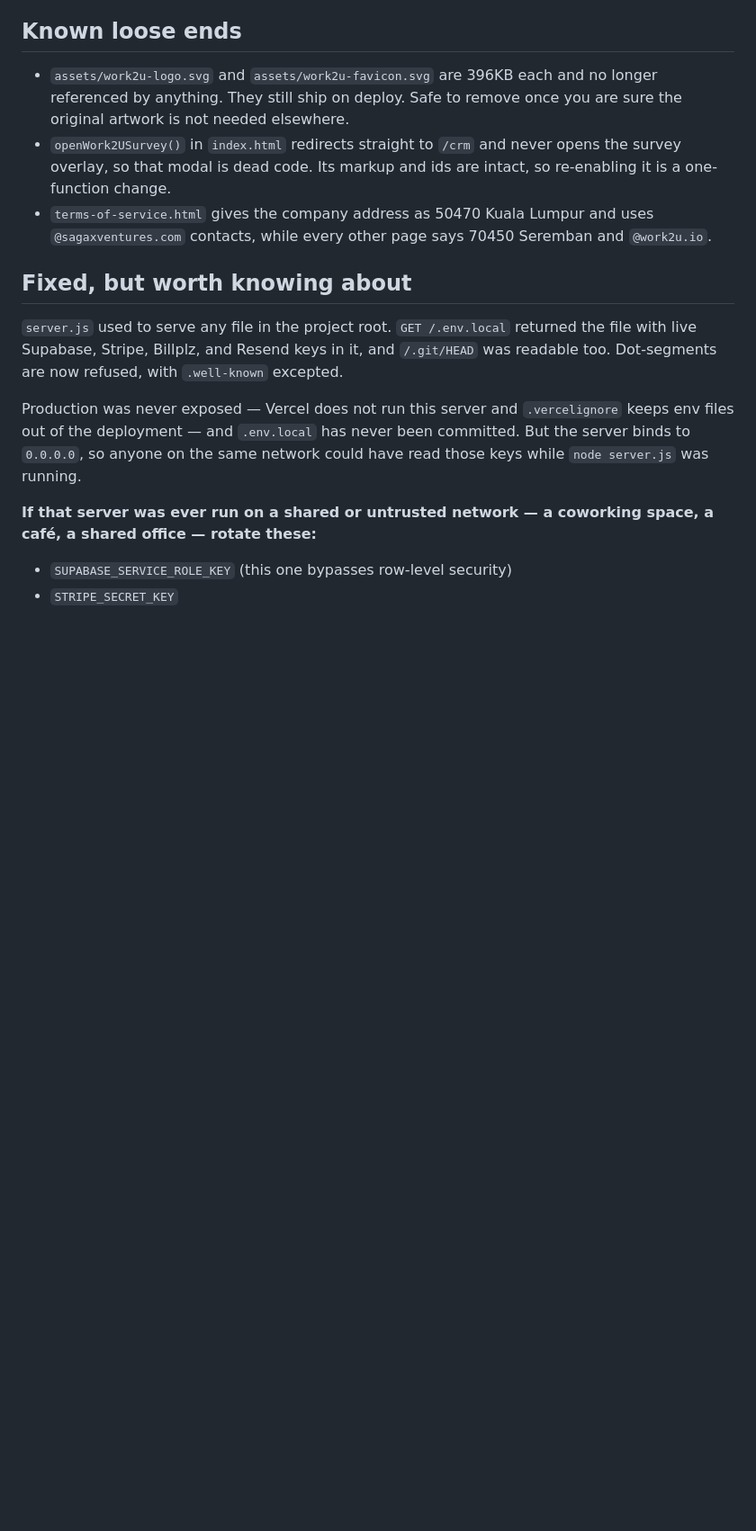
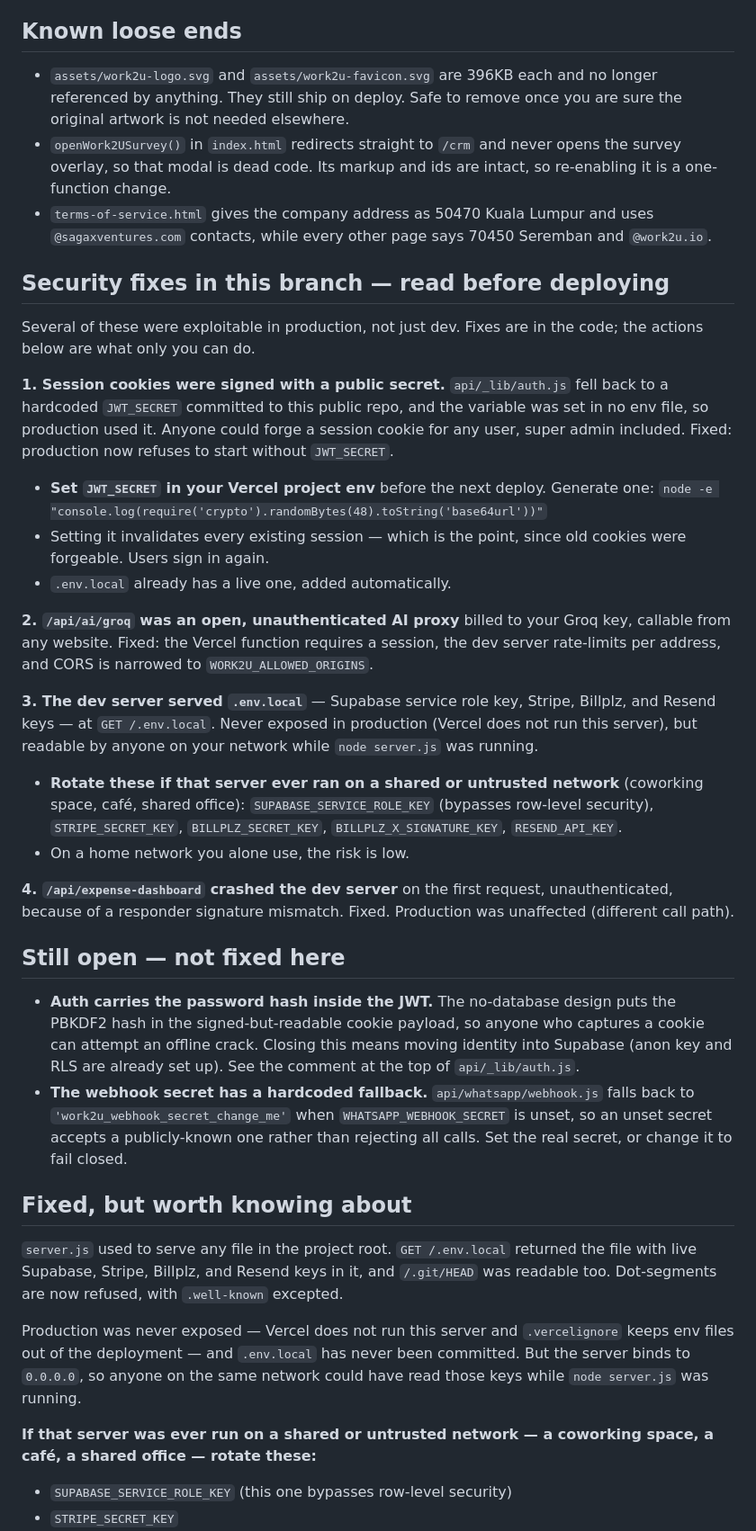
Before and after one commit to asri2703/work2u-crm, a Markdown page: tools/README.md, the part around the change. Shown at 90% size. Rendered like a GitHub page; blank space fills up the shorter version.

Commit message:
Document the security findings and the actions only you can take
Collects this branch's security fixes in one place with the manual steps
the code cannot do: set JWT_SECRET in Vercel before deploying, and rotate
the keys that the dev server could have exposed on a shared network.

Also records the two still-open items — the password hash living in the
JWT, and the webhook secret's hardcoded fallback — so they are tracked
rather than forgotten.

Co-Authored-By: Claude Opus 5 (1M context) <noreply@anthropic.com>

```diff
--- a/tools/README.md
+++ b/tools/README.md
@@ -80,6 +80,57 @@ generated files nobody can check.
 - `terms-of-service.html` gives the company address as 50470 Kuala Lumpur and
   uses `@sagaxventures.com` contacts, while every other page says 70450
   Seremban and `@work2u.io`.
+## Security fixes in this branch — read before deploying
+
+Several of these were exploitable in production, not just dev. Fixes are in the
+code; the actions below are what only you can do.
+
+**1. Session cookies were signed with a public secret.** `api/_lib/auth.js`
+fell back to a hardcoded `JWT_SECRET` committed to this public repo, and the
+variable was set in no env file, so production used it. Anyone could forge a
+session cookie for any user, super admin included. Fixed: production now
+refuses to start without `JWT_SECRET`.
+
+  - **Set `JWT_SECRET` in your Vercel project env** before the next deploy.
+    Generate one: `node -e "console.log(require('crypto').randomBytes(48).toString('base64url'))"`
+  - Setting it invalidates every existing session — which is the point, since
+    old cookies were forgeable. Users sign in again.
+  - `.env.local` already has a live one, added automatically.
+
+**2. `/api/ai/groq` was an open, unauthenticated AI proxy** billed to your Groq
+key, callable from any website. Fixed: the Vercel function requires a session,
+the dev server rate-limits per address, and CORS is narrowed to
+`WORK2U_ALLOWED_ORIGINS`.
+
+**3. The dev server served `.env.local`** — Supabase service role key, Stripe,
+Billplz, and Resend keys — at `GET /.env.local`. Never exposed in production
+(Vercel does not run this server), but readable by anyone on your network while
+`node server.js` was running.
+
+  - **Rotate these if that server ever ran on a shared or untrusted network**
+    (coworking space, café, shared office):
+    `SUPABASE_SERVICE_ROLE_KEY` (bypasses row-level security),
+    `STRIPE_SECRET_KEY`, `BILLPLZ_SECRET_KEY`, `BILLPLZ_X_SIGNATURE_KEY`,
+    `RESEND_API_KEY`.
+  - On a home network you alone use, the risk is low.
+
+**4. `/api/expense-dashboard` crashed the dev server** on the first request,
+unauthenticated, because of a responder signature mismatch. Fixed. Production
+was unaffected (different call path).
+
+## Still open — not fixed here
+
+- **Auth carries the password hash inside the JWT.** The no-database design
+  puts the PBKDF2 hash in the signed-but-readable cookie payload, so anyone who
+  captures a cookie can attempt an offline crack. Closing this means moving
+  identity into Supabase (anon key and RLS are already set up). See the comment
+  at the top of `api/_lib/auth.js`.
+- **The webhook secret has a hardcoded fallback.** `api/whatsapp/webhook.js`
+  falls back to `'work2u_webhook_secret_change_me'` when
+  `WHATSAPP_WEBHOOK_SECRET` is unset, so an unset secret accepts a
+  publicly-known one rather than rejecting all calls. Set the real secret, or
+  change it to fail closed.
+
 ## Fixed, but worth knowing about
 
 `server.js` used to serve any file in the project root. `GET /.env.local`
```
